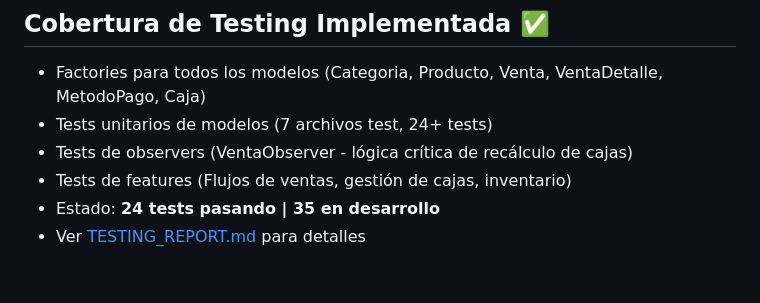
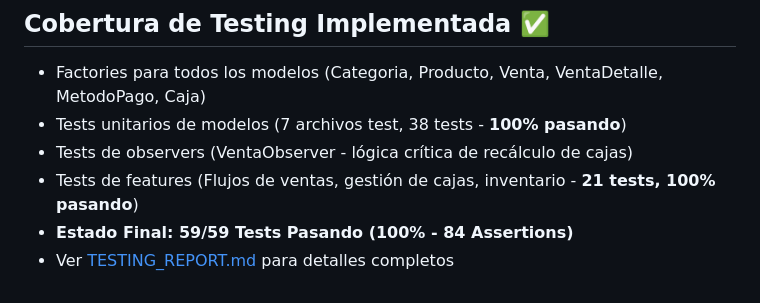
Before and after one commit to ccdiaz0528/MundoCoco, a Markdown page: .agent.md, the part around the change. Rendered like a GitHub page.

Commit message:
docs: actualizar agente y memoria con testing 100% completo

```diff
--- a/.agent.md
+++ b/.agent.md
@@ -57,8 +57,8 @@ Agente especializado en desarrollo full-stack Laravel/Filament para el proyecto
 
 ## Cobertura de Testing Implementada ✅
 - Factories para todos los modelos (Categoria, Producto, Venta, VentaDetalle, MetodoPago, Caja)
-- Tests unitarios de modelos (7 archivos test, 24+ tests)
+- Tests unitarios de modelos (7 archivos test, 38 tests - **100% pasando**)
 - Tests de observers (VentaObserver - lógica crítica de recálculo de cajas)
-- Tests de features (Flujos de ventas, gestión de cajas, inventario)
-- Estado: **24 tests pasando | 35 en desarrollo**
-- Ver [TESTING_REPORT.md](TESTING_REPORT.md) para detalles
+- Tests de features (Flujos de ventas, gestión de cajas, inventario - **21 tests, 100% pasando**)
+- **Estado Final: 59/59 Tests Pasando (100% - 84 Assertions)**
+- Ver [TESTING_REPORT.md](TESTING_REPORT.md) para detalles completos
```
